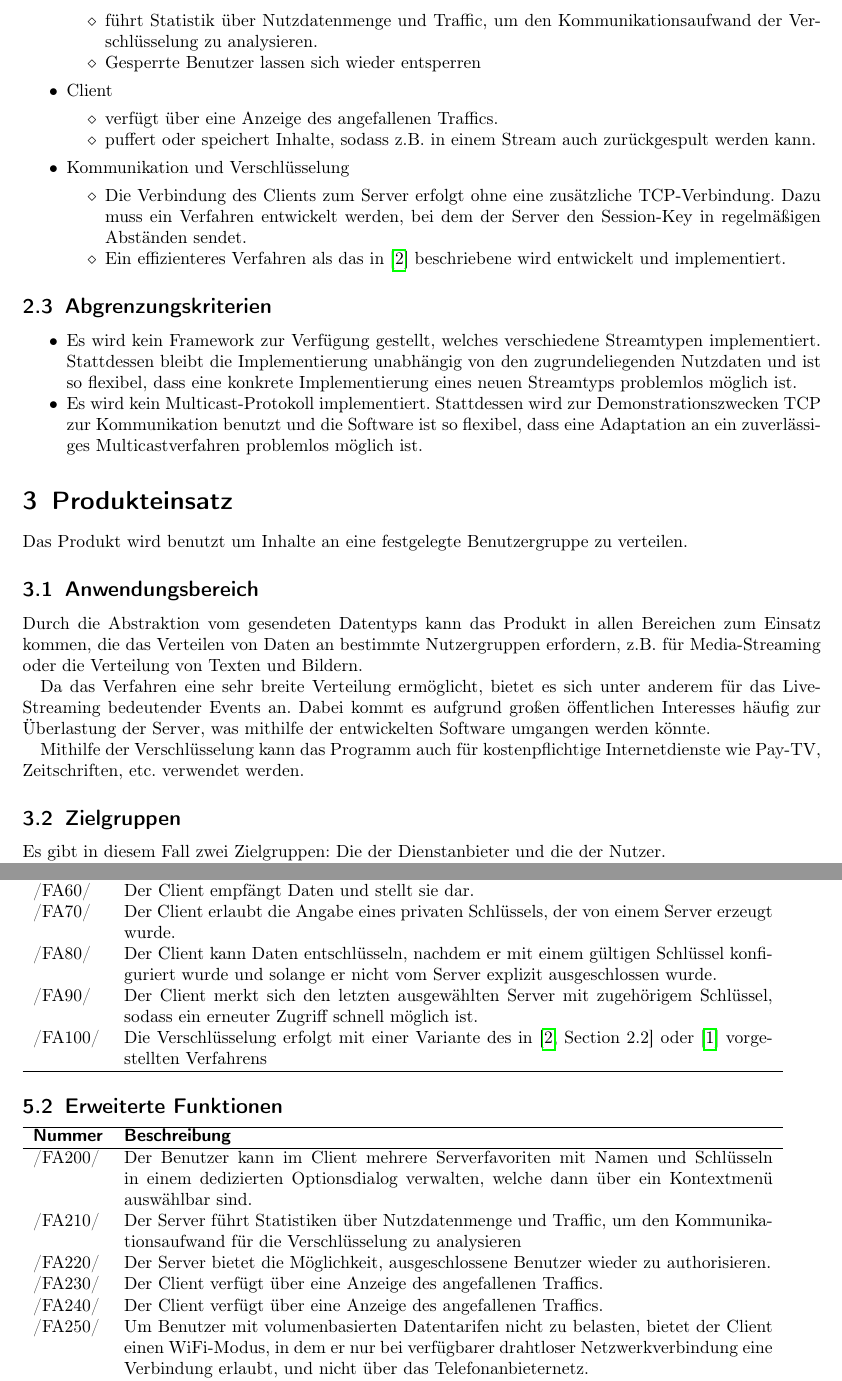
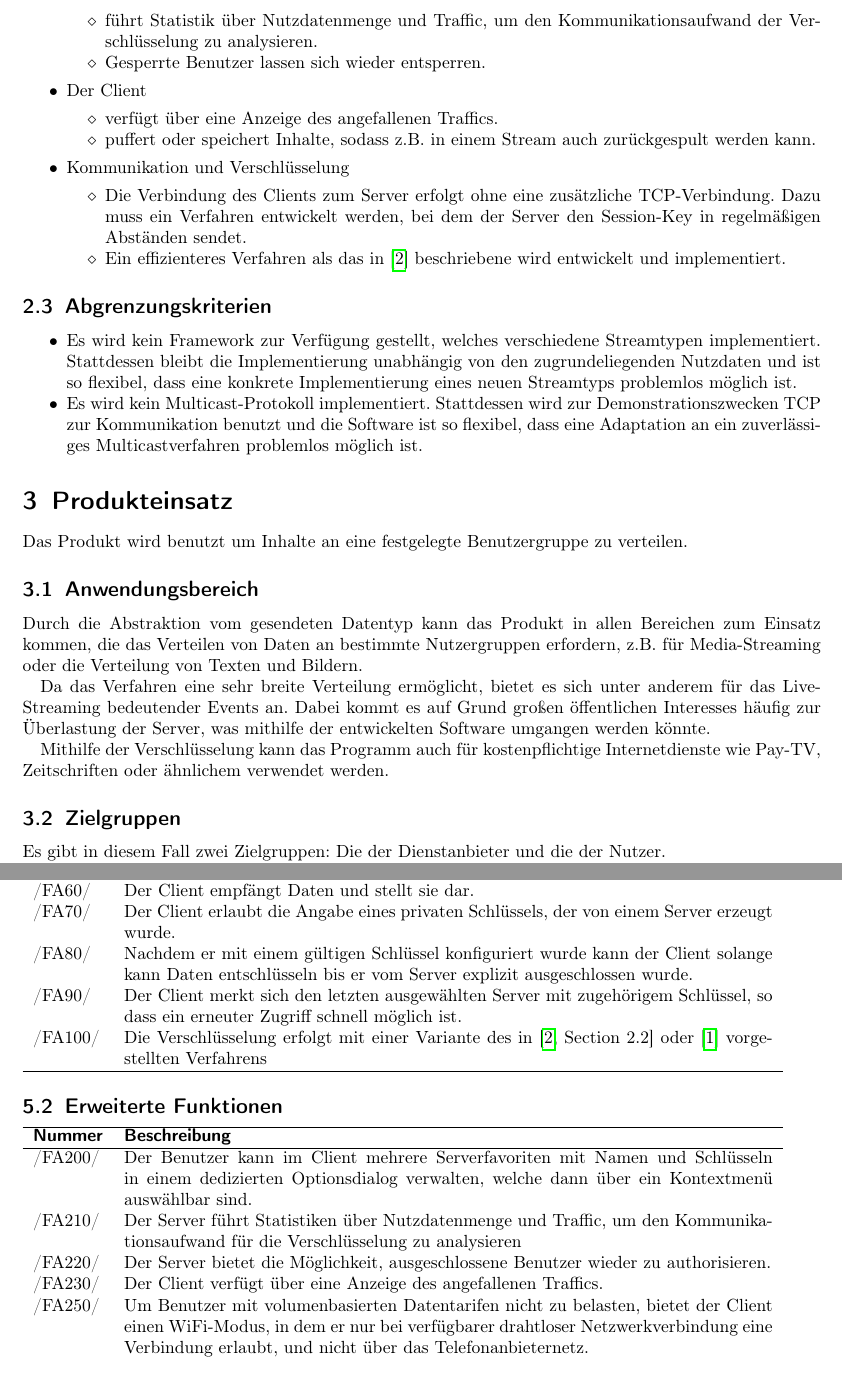
Before and after one commit to niklasb/pse-broadcast-encryption, a LaTeX document (pflichtenheft/pflichtenheft.tex): two parts of pages 4 and 5 of 13, joined at a grey line, cut so that both start at the same text. Compiled offline with pdfLaTeX.

Commit message:
pflichtenheft: bunch of small fixes

```diff
--- a/pflichtenheft/pflichtenheft.tex
+++ b/pflichtenheft/pflichtenheft.tex
@@ -148,10 +148,10 @@ ausgeschlossener Benutzer zu skalieren.
 \begin{itemize}
    \item f"uhrt Statistik "uber Nutzdatenmenge und Traffic, um den Kommunikationsaufwand
          der Verschl"usselung zu analysieren.
-   \item Gesperrte Benutzer lassen sich wieder entsperren
+   \item Gesperrte Benutzer lassen sich wieder entsperren.
 \end{itemize}
 
-\item Client
+\item Der Client
 \begin{itemize}
    \item verf"ugt "uber eine Anzeige des angefallenen Traffics.
    \item puffert oder speichert Inhalte, sodass z.B. in einem Stream auch
@@ -187,16 +187,16 @@ Das Produkt wird benutzt um Inhalte an eine festgelegte Benutzergruppe zu vertei
 
 \subsection{Anwendungsbereich}
 
-Durch die Abstraktion vom gesendeten Datentyps kann das Produkt in allen Bereichen zum Einsatz kommen,
+Durch die Abstraktion vom gesendeten Datentyp kann das Produkt in allen Bereichen zum Einsatz kommen,
 die das Verteilen von Daten an bestimmte Nutzergruppen erfordern, z.B. f"ur Media-Streaming oder
 die Verteilung von Texten und Bildern.
 
 Da das Verfahren eine sehr breite Verteilung erm"oglicht, bietet es sich unter anderem für das
-Live-Streaming bedeutender Events an. Dabei kommt es aufgrund großen "offentlichen Interesses
+Live-Streaming bedeutender Events an. Dabei kommt es auf Grund großen "offentlichen Interesses
 häufig zur Überlastung der Server, was mithilfe der entwickelten Software umgangen werden k"onnte.
 
 Mithilfe der Verschl"usselung kann das Programm auch für kostenpflichtige Internetdienste
-wie Pay-TV, Zeitschriften, etc. verwendet werden.
+wie Pay-TV, Zeitschriften oder ähnlichem verwendet werden.
 
 \subsection{Zielgruppen}
 
@@ -266,11 +266,10 @@ Der Client muss auf einem portablen Gerät auf Basis des Android-Betriebssystems
 \addrow{/FA60/} {Der Client empf"angt Daten und stellt sie dar.}
 \addrow{/FA70/} {Der Client erlaubt die Angabe eines privaten Schl"ussels, der von
                  einem Server erzeugt wurde.}
-\addrow{/FA80/} {Der Client kann Daten entschlüsseln, nachdem er mit einem
-                 g"ultigen Schl"ussel konfiguriert wurde und solange er nicht
-                 vom Server explizit ausgeschlossen wurde.}
+\addrow{/FA80/} {Nachdem er mit einem g"ultigen Schl"ussel konfiguriert wurde kann der
+                 Client solange kann Daten entschlüsseln bis er vom Server explizit ausgeschlossen wurde.}
 \addrow{/FA90/} {Der Client merkt sich den letzten ausgewählten Server mit
-                 zugeh"origem Schl"ussel, sodass ein erneuter Zugriff schnell möglich
+                 zugeh"origem Schl"ussel, so dass ein erneuter Zugriff schnell möglich
                  ist.}
 \addrow{/FA100/} {Die Verschlüsselung erfolgt mit einer Variante des in~\cite[Section 2.2]{Naor00}
                   oder~\cite{Garg10} vorgestellten Verfahrens}
@@ -289,7 +288,6 @@ Der Client muss auf einem portablen Gerät auf Basis des Android-Betriebssystems
 \addrow{/FA220/} {Der Server bietet die M"oglichkeit, ausgeschlossene Benutzer wieder
                   zu authorisieren.}
 \addrow{/FA230/} {Der Client verfügt über eine Anzeige des angefallenen Traffics.}
-\addrow{/FA240/} {Der Client verfügt über eine Anzeige des angefallenen Traffics.}
 \addrow{/FA250/} {Um Benutzer mit volumenbasierten Datentarifen nicht zu belasten,
                   bietet der Client einen WiFi-Modus, in dem er nur bei
                   verf"ugbarer drahtloser Netzwerkverbindung eine Verbindung erlaubt,
```
Also changed, not shown: pflichtenheft/pflichtenheft.tex (14 more changed lines).
